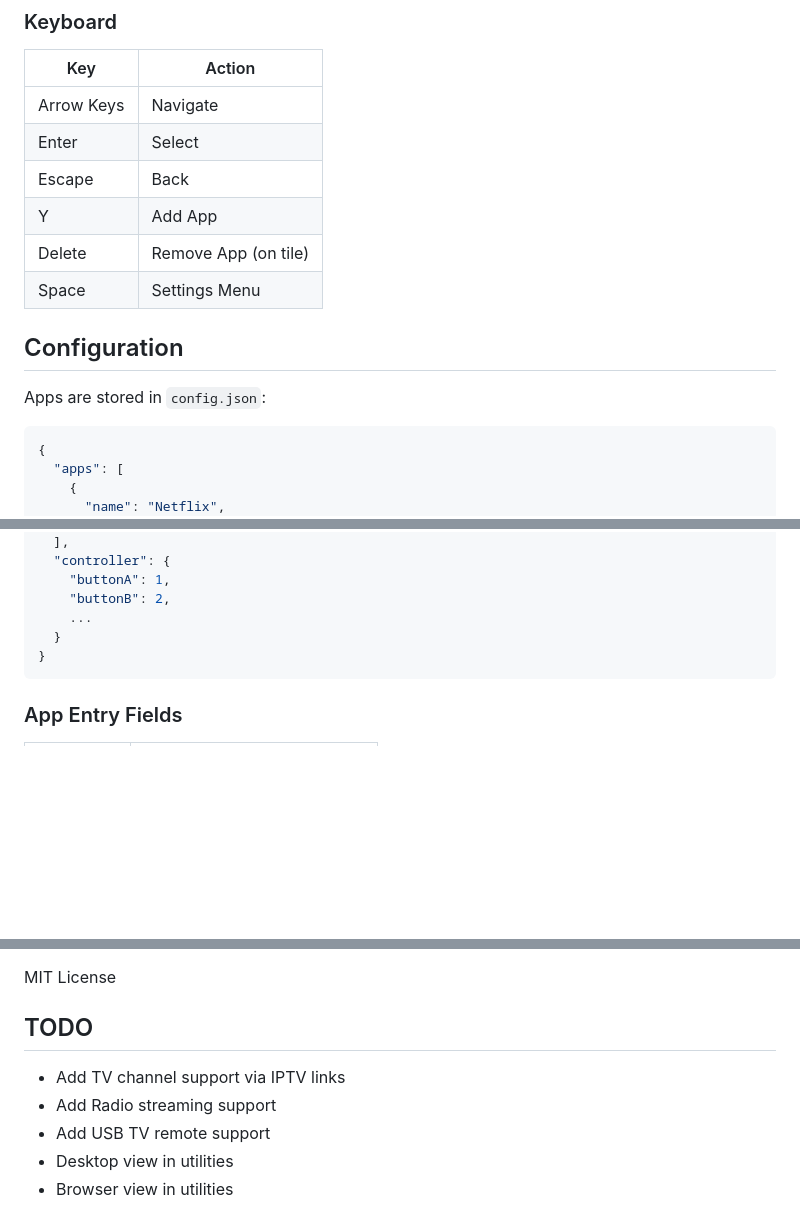
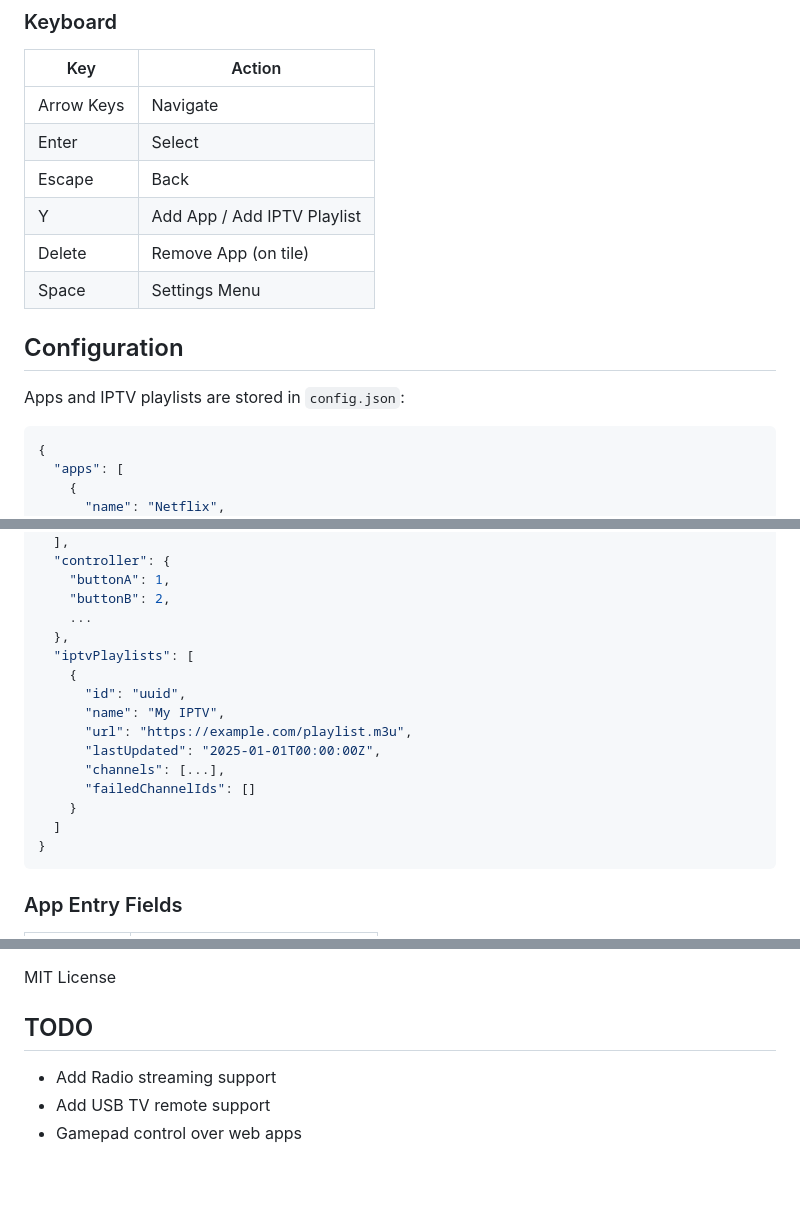
Before and after one commit to shahriNidzam23/kotak, a Markdown page: README.md, 3 parts joined by grey strips. Rendered like a GitHub page; blank space fills up the shorter version.

````diff
--- a/README.md
+++ b/README.md
@@ -59,13 +61,13 @@ kotak.bat clean     # Clean build outputs
 | Arrow Keys | Navigate |
 | Enter | Select |
 | Escape | Back |
-| Y | Add App |
+| Y | Add App / Add IPTV Playlist |
 | Delete | Remove App (on tile) |
 | Space | Settings Menu |
 
 ## Configuration
 
-Apps are stored in `config.json`:
+Apps and IPTV playlists are stored in `config.json`:
 
 ```json
 {
@@ -87,7 +89,17 @@ Apps are stored in `config.json`:
     "buttonA": 1,
     "buttonB": 2,
     ...
-  }
+  },
+  "iptvPlaylists": [
+    {
+      "id": "uuid",
+      "name": "My IPTV",
+      "url": "https://example.com/playlist.m3u",
+      "lastUpdated": "2025-01-01T00:00:00Z",
+      "channels": [...],
+      "failedChannelIds": []
+    }
+  ]
 }
 ```
 
@@ -208,8 +222,6 @@ MIT License
 
 
 ## TODO
-- Add TV channel support via IPTV links
 - Add Radio streaming support
 - Add USB TV remote support
-- Desktop view in utilities
-- Browser view in utilities
+- Gamepad control over web apps
````
Also changed, not shown: other parts of README.md (+5 -1 lines), prd.md (+33 -13 lines).
